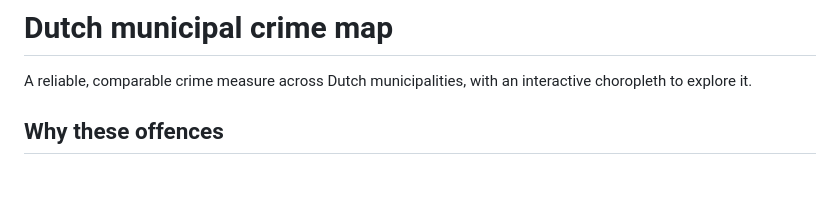
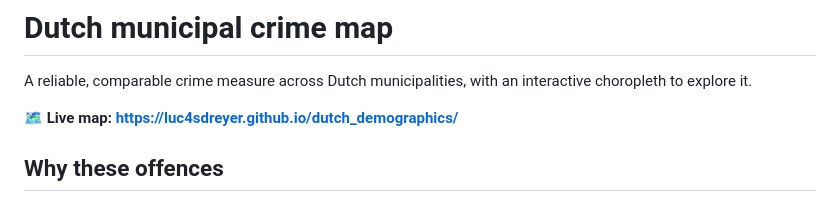
Before and after one commit to luc4sdreyer/dutch_demographics, a Markdown page: README.md, the part around the change. GitHub-like rendering; blank space fills up the shorter version.

Commit message:
Add live map link to README
Co-Authored-By: Claude Opus 4.8 <noreply@anthropic.com>

```diff
--- a/README.md
+++ b/README.md
@@ -2,6 +2,8 @@
 
 A reliable, comparable crime measure across Dutch municipalities, with an
 interactive choropleth to explore it.
+
+**🗺️ Live map: https://luc4sdreyer.github.io/dutch_demographics/**
 
 ## Why these offences
 
```
